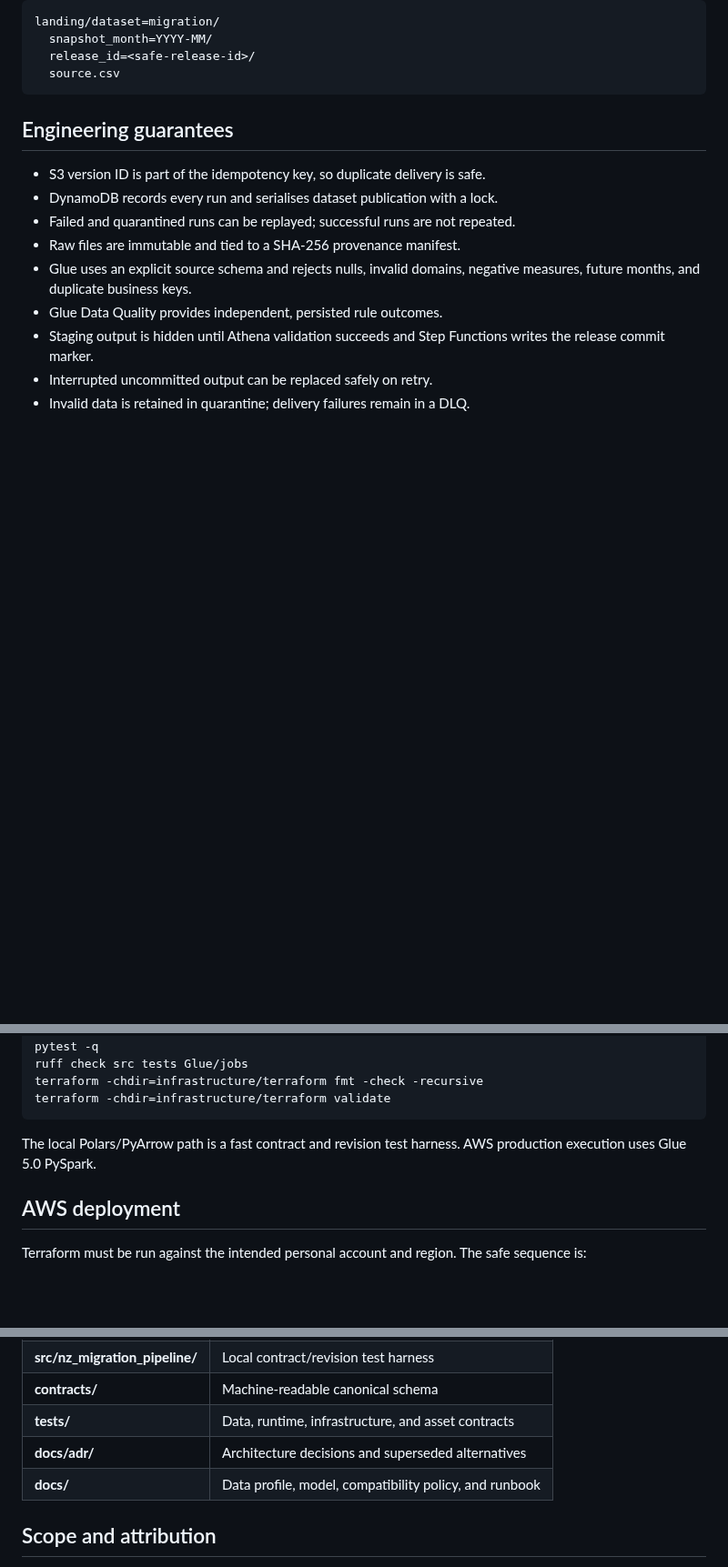
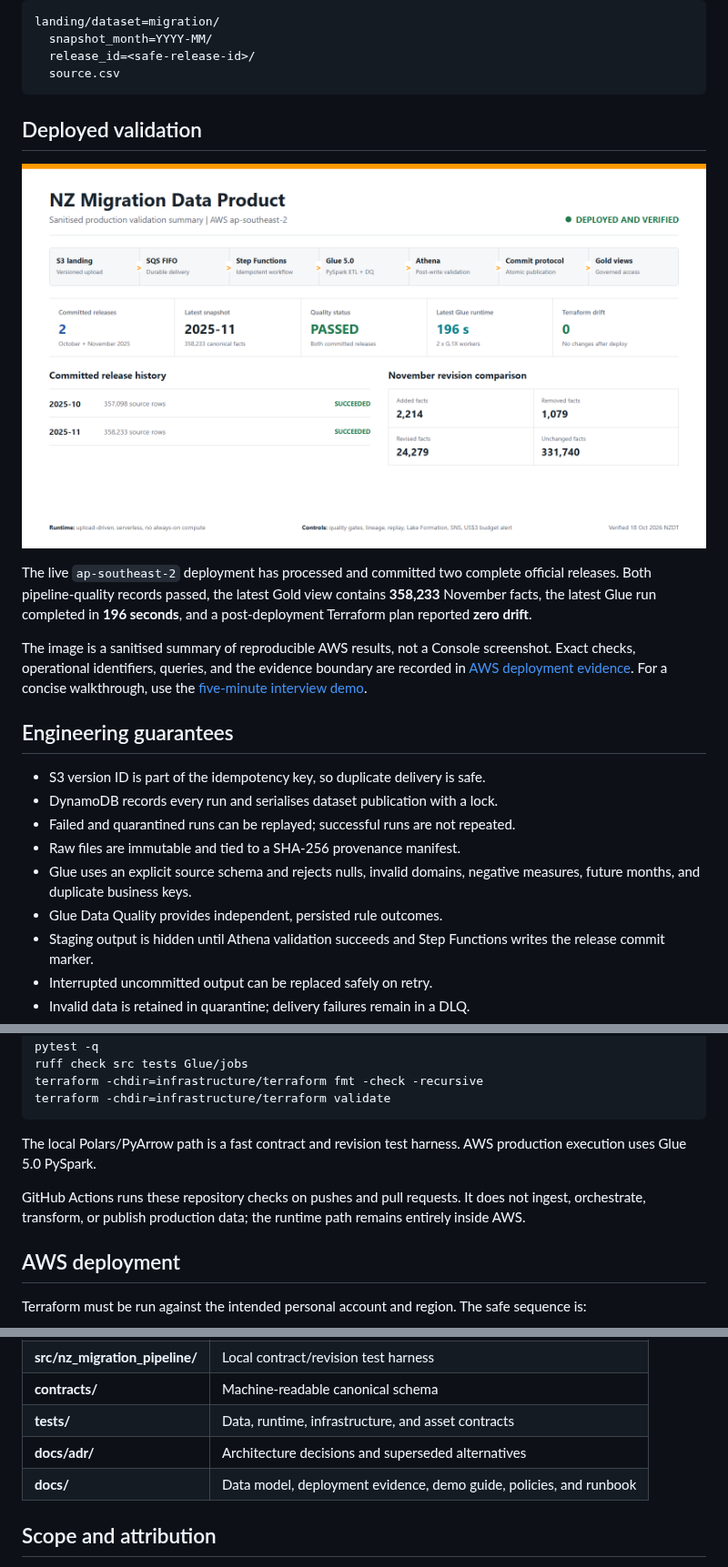
Before and after one commit to liyang6620/nz-migration-data-pipeline-aws, a Markdown page: README.md, 3 parts joined by grey strips. Shown at 91% size. Drawn GitHub-style; pictures changed too: docs/assets/production-validation.png (added); blank space fills up the shorter version.

Commit message:
docs: add verified deployment evidence

```diff
--- a/README.md
+++ b/README.md
@@ -57,6 +57,20 @@ landing/dataset=migration/
   release_id=<safe-release-id>/
   source.csv
 ~~~
+
+## Deployed validation
+
+![Sanitised production validation summary](docs/assets/production-validation.png)
+
+The live `ap-southeast-2` deployment has processed and committed two complete
+official releases. Both pipeline-quality records passed, the latest Gold view
+contains **358,233** November facts, the latest Glue run completed in **196
+seconds**, and a post-deployment Terraform plan reported **zero drift**.
+
+The image is a sanitised summary of reproducible AWS results, not a Console
+screenshot. Exact checks, operational identifiers, queries, and the evidence
+boundary are recorded in [AWS deployment evidence](docs/deployment_evidence.md).
+For a concise walkthrough, use the [five-minute interview demo](docs/interview_demo.md).
 
 ## Engineering guarantees
 
@@ -170,6 +184,10 @@ terraform -chdir=infrastructure/terraform validate
 The local Polars/PyArrow path is a fast contract and revision test harness. AWS
 production execution uses Glue 5.0 PySpark.
 
+GitHub Actions runs these repository checks on pushes and pull requests. It
+does not ingest, orchestrate, transform, or publish production data; the runtime
+path remains entirely inside AWS.
+
 ## AWS deployment
 
 Terraform must be run against the intended personal account and region. The
@@ -219,7 +237,7 @@ MWAA resource is created.
 | **contracts/** | Machine-readable canonical schema |
 | **tests/** | Data, runtime, infrastructure, and asset contracts |
 | **docs/adr/** | Architecture decisions and superseded alternatives |
-| **docs/** | Data profile, model, compatibility policy, and runbook |
+| **docs/** | Data model, deployment evidence, demo guide, policies, and runbook |
 
 ## Scope and attribution
 
```
Also changed, not shown: docs/deployment_evidence.md (added, +101 -0 lines), docs/interview_demo.md (added, +96 -0 lines), 1 other file.
